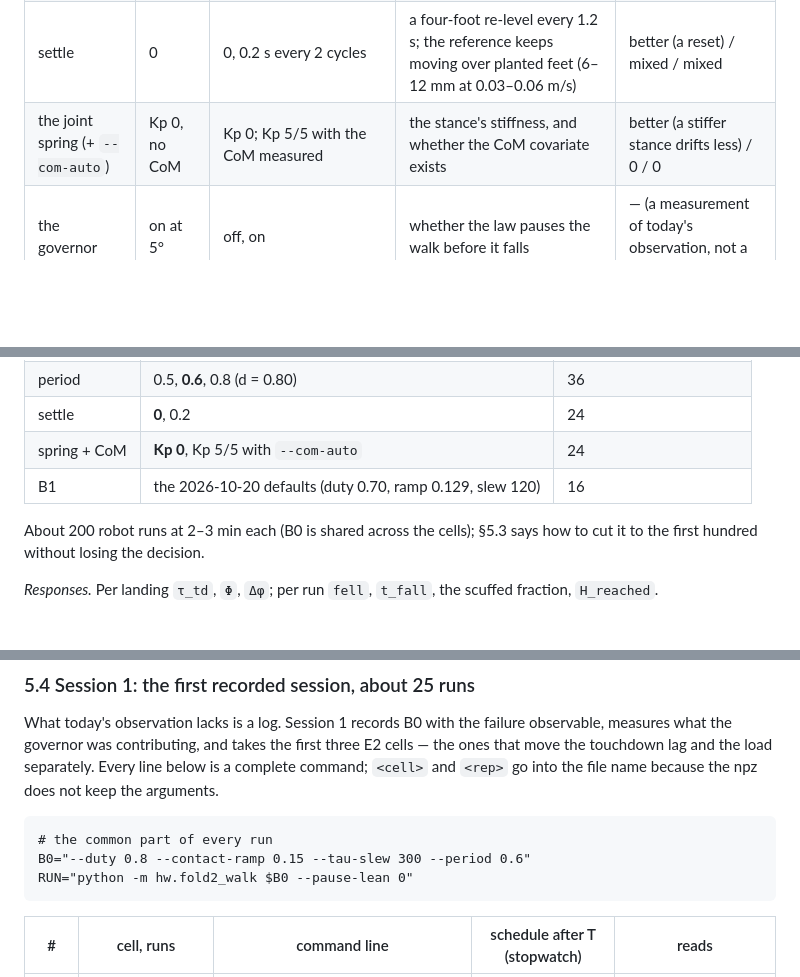
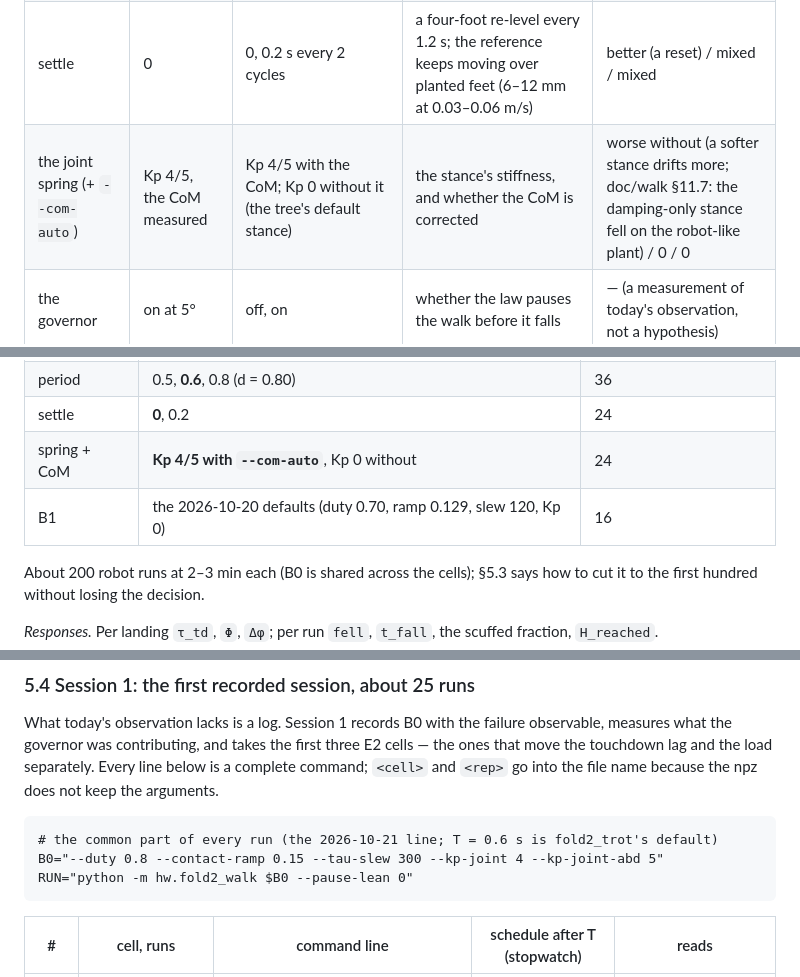
Before and after one commit to snowyfoams/dog6, a Markdown page: doc/gait_study/README.md, 3 parts joined by grey strips. GitHub-like rendering; blank space fills up the shorter version.

````diff
--- a/doc/gait_study/README.md
+++ b/doc/gait_study/README.md
@@ -296,7 +330,7 @@ one cell of E2 that moves three factors at once.  The 2026-10-07 line
 | gate slew `S` | 300 N·m/s | 120, 300 | the swing's lag (doc/walk §4: 120 passes triangles of a 12–15 N·m request) | 0 / **better** / 0 |
 | swing damping `Kd_z` (`Kp_z`) | 40 (400) | 40, 60 (400, 600) | `Kd_z v_ref` is the velocity feedforward that carries the arc (swing.py, "what flew on the bench") | 0 / better / 0 |
 | settle | 0 | 0, 0.2 s every 2 cycles | a four-foot re-level every 1.2 s; the reference keeps moving over planted feet (6–12 mm at 0.03–0.06 m/s) | better (a reset) / mixed / mixed |
-| the joint spring (+ `--com-auto`) | Kp 0, no CoM | Kp 0; Kp 5/5 with the CoM measured | the stance's stiffness, and whether the CoM covariate exists | better (a stiffer stance drifts less) / 0 / 0 |
+| the joint spring (+ `--com-auto`) | Kp 4/5, the CoM measured | Kp 4/5 with the CoM; Kp 0 without it (the tree's default stance) | the stance's stiffness, and whether the CoM is corrected | worse without (a softer stance drifts more; doc/walk §11.7: the damping-only stance fell on the robot-like plant) / 0 / 0 |
 | the governor | on at 5° | off, on | whether the law pauses the walk before it falls | — (a measurement of today's observation, not a hypothesis) |
 | foothold gain `k_v` | 0.03 s | 0.03, 0.08, 0.13 | the lateral capture term | 0 / 0 / **better** for A/D |
 | command | — | W/S 0.06, 0.12; A/D 0.03, 0.06; Q/E 6, 12 °/s; W 0.10 + A 0.03 (matched `v_⊥`) | `v_⊥` and the step length | — |
@@ -401,8 +435,8 @@ the spring.
 | apex | 15, **20**, 30 | 36 |
 | period | 0.5, **0.6**, 0.8 (d = 0.80) | 36 |
 | settle | **0**, 0.2 | 24 |
-| spring + CoM | **Kp 0**, Kp 5/5 with `--com-auto` | 24 |
-| B1 | the 2026-10-20 defaults (duty 0.70, ramp 0.129, slew 120) | 16 |
+| spring + CoM | **Kp 4/5 with `--com-auto`**, Kp 0 without | 24 |
+| B1 | the 2026-10-20 defaults (duty 0.70, ramp 0.129, slew 120, Kp 0) | 16 |
 
 About 200 robot runs at 2–3 min each (B0 is shared across the cells);
 §5.3 says how to cut it to the first hundred without losing the decision.
@@ -517,8 +551,8 @@ load separately.  Every line below is a complete command; `<cell>` and
 `<rep>` go into the file name because the npz does not keep the arguments.
 
 ```
-# the common part of every run
-B0="--duty 0.8 --contact-ramp 0.15 --tau-slew 300 --period 0.6"
+# the common part of every run (the 2026-10-21 line; T = 0.6 s is fold2_trot's default)
+B0="--duty 0.8 --contact-ramp 0.15 --tau-slew 300 --kp-joint 4 --kp-joint-abd 5"
 RUN="python -m hw.fold2_walk $B0 --pause-lean 0"
 ```
 
````
Also changed, not shown: other parts of doc/gait_study/README.md (+57 -23 lines).
